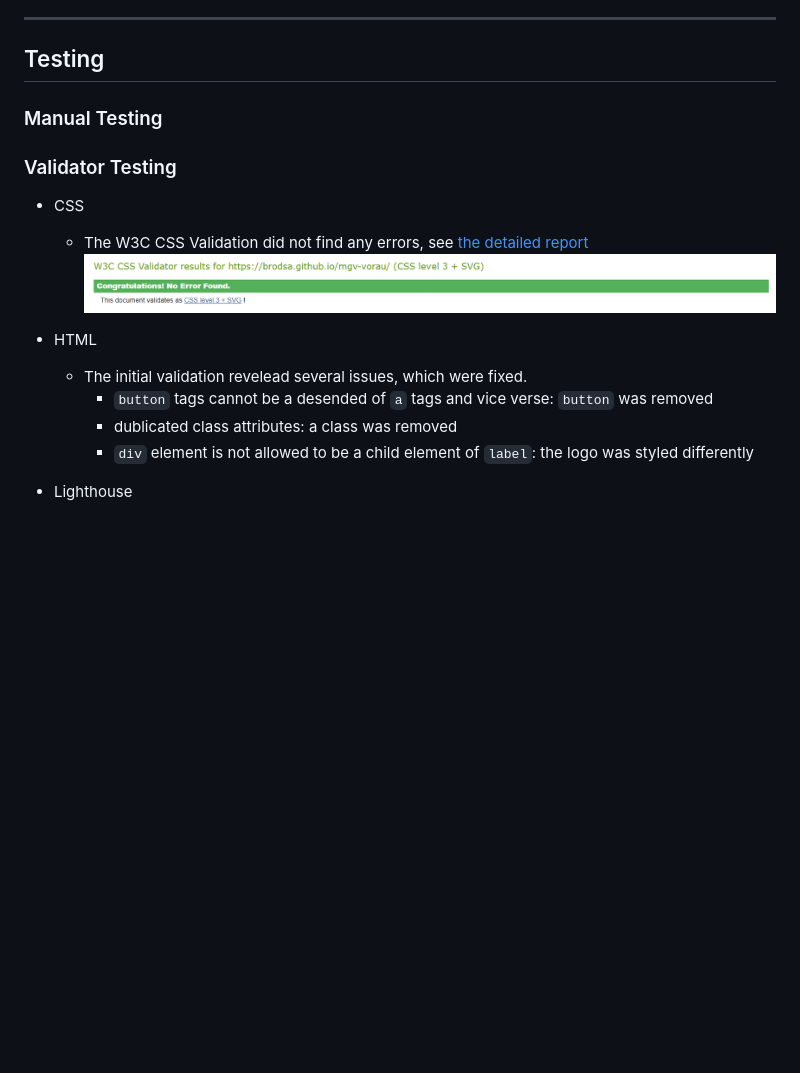
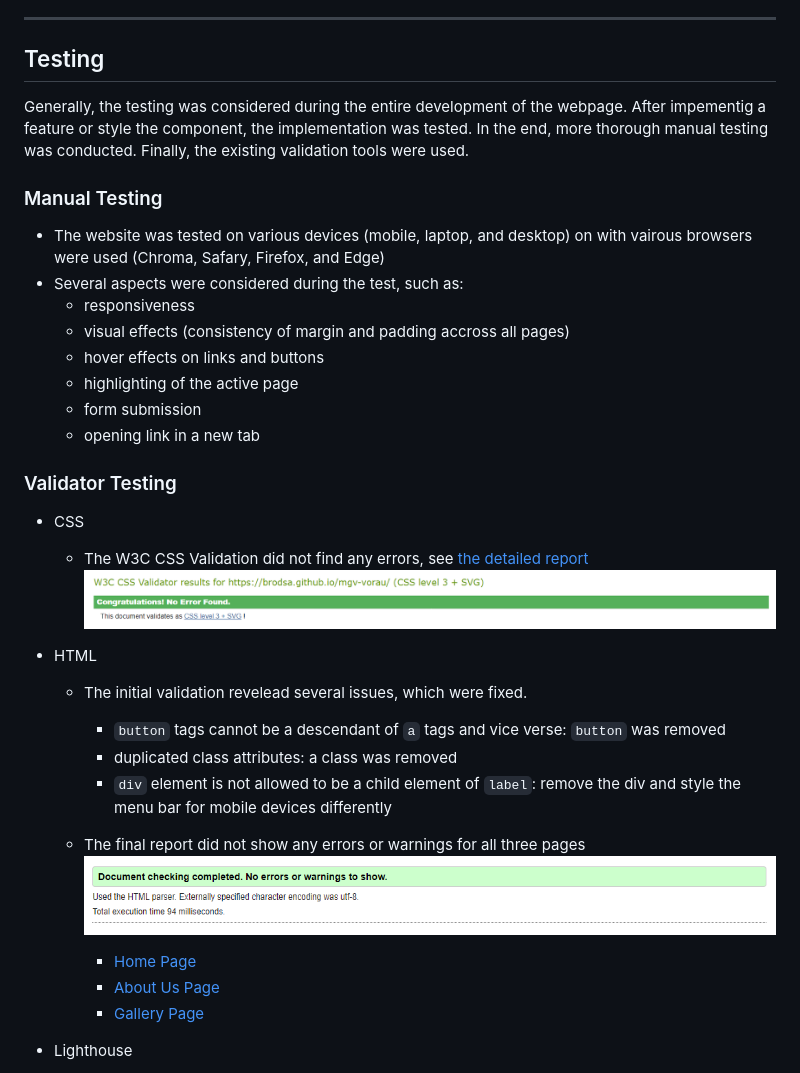
Before and after one commit to brodsa/mgv-vorau, a Markdown page: README.md, the part around the change. Rendered like a GitHub page; pictures changed too: assets/documentation/validator_html.png (added); blank space fills up the shorter version.

Commit message:
docs: document the testing section in README

```diff
--- a/README.md
+++ b/README.md
@@ -121,19 +121,32 @@ There are several slight differences between the original and the actuall design
 ---
 
 ## Testing
+Generally, the testing was considered during the entire development of the webpage. After impementig a feature or style the component, the implementation was tested. In the end, more thorough manual testing was conducted. Finally, the existing validation tools were used.
 
 ### Manual Testing
+- The website was tested on various devices (mobile, laptop, and desktop) on with vairous browsers were used (Chroma, Safary, Firefox, and Edge)
+- Several aspects were considered during the test, such as:
+   - responsiveness
+   - visual effects (consistency of margin and padding accross all pages)
+   - hover effects on links and buttons
+   - highlighting of the active page
+   - form submission
+   - opening link in a new tab
 
 ### Validator Testing
-
 - CSS
     - The W3C CSS Validation did not find any errors, see [the detailed report](https://jigsaw.w3.org/css-validator/validator?uri=https%3A%2F%2Fbrodsa.github.io%2Fmgv-vorau%2F&profile=css3svg&usermedium=all&warning=1&vextwarning=&lang=en)![css validation](./assets/documentation/validator_css.png)
 
 - HTML
    - The initial validation revelead several issues, which were fixed.
-        - `button` tags cannot be a desended of `a` tags and vice verse: `button` was removed
-        - dublicated class attributes: a class was removed
-        - `div` element is not allowed to be a child element of `label`: the logo was styled differently
+        - `button` tags cannot be a descendant of `a` tags and vice verse: `button` was removed
+        - duplicated class attributes: a class was removed
+        - `div` element is not allowed to be a child element of `label`: remove the div and style the menu bar for mobile devices differently
+
+   - The final report did not show any errors or warnings for all three pages ![HTML Validation](./assets/documentation/validator_html.png)
+        - [Home Page](https://validator.w3.org/nu/?doc=https%3A%2F%2Fbrodsa.github.io%2Fmgv-vorau%2Findex.html)
+        - [About Us Page](https://validator.w3.org/nu/?doc=https%3A%2F%2Fbrodsa.github.io%2Fmgv-vorau%2Fabout.html)
+        - [Gallery Page](https://validator.w3.org/nu/?doc=https%3A%2F%2Fbrodsa.github.io%2Fmgv-vorau%2Fgallery.html)
 
 - Lighthouse
     - The lighthouse report was generated using the Google Chrome Dev Tools. The test were run for both desktiop and mobile devices.
```
